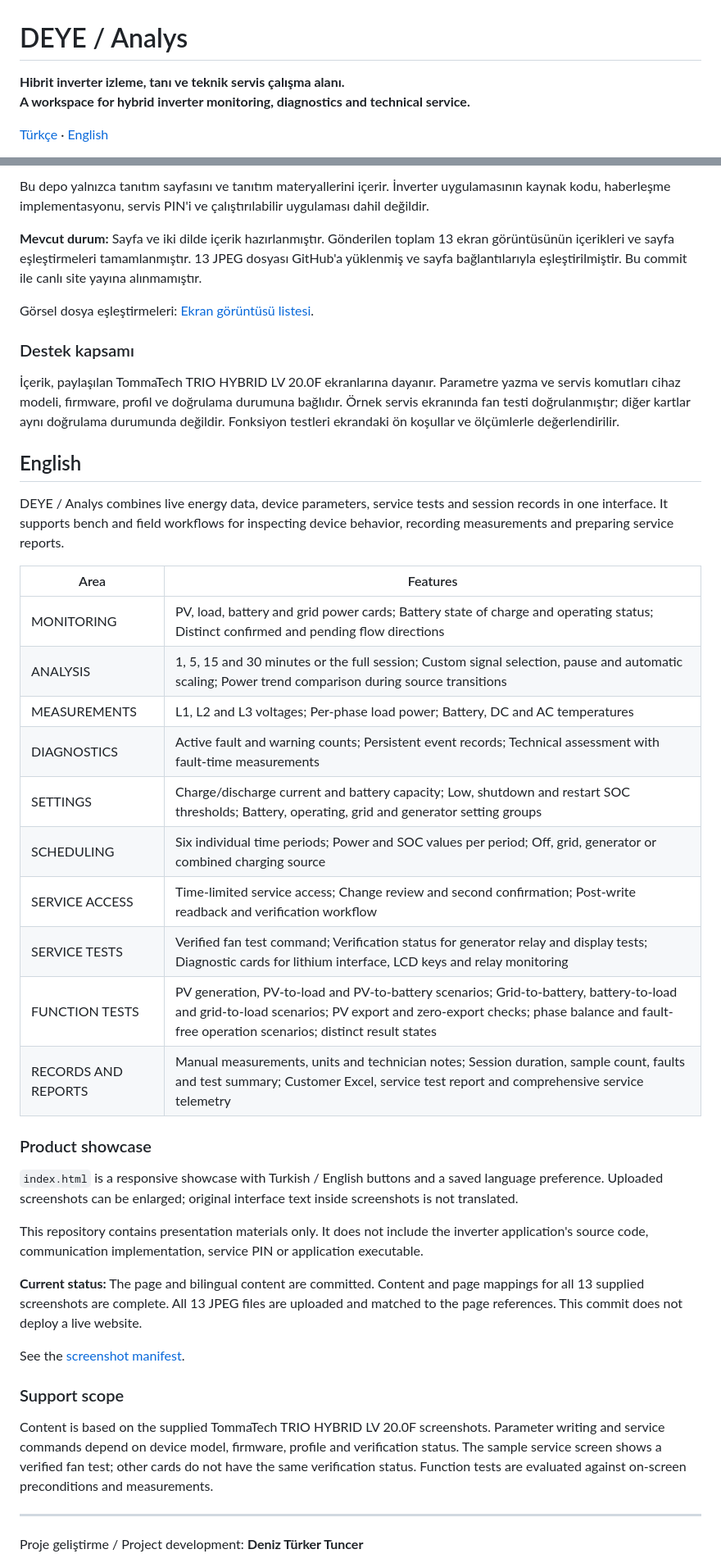
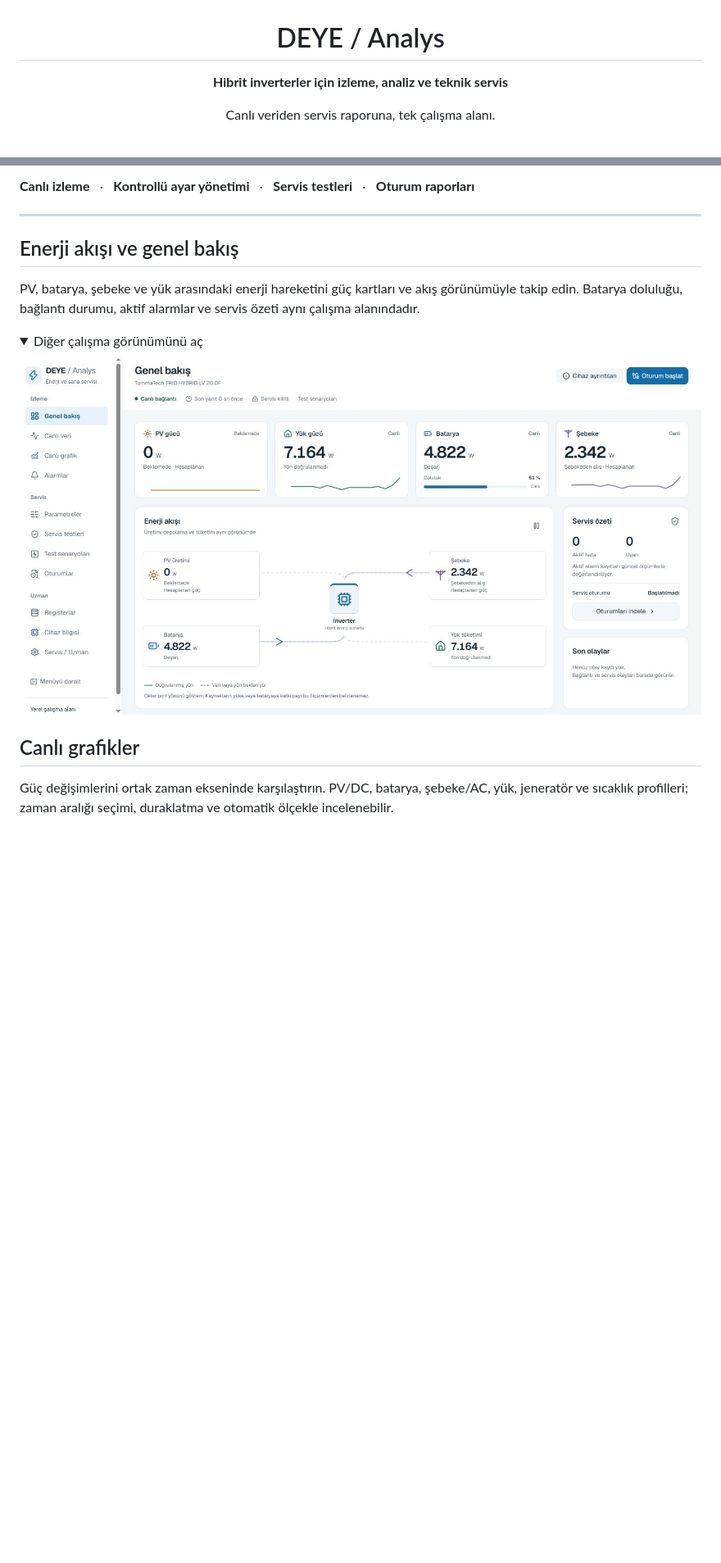
Before and after one commit to deniztuncerz/DEYE---Analys, a Markdown page: README.md, 2 parts joined by grey strips. Shown at 82% size. GitHub-like rendering; folded sections open; blank space fills up the shorter version.

Commit message:
Redesign README as a customer-facing screenshot-led product showcase

```diff
--- a/README.md
+++ b/README.md
@@ -1,7 +3,6 @@
 # DEYE / Analys
 
-**Hibrit inverter izleme, tanı ve teknik servis çalışma alanı.**
-**A workspace for hybrid inverter monitoring, diagnostics and technical service.**
+**Hibrit inverterler için izleme, analiz ve teknik servis**
 
-[Türkçe](#türkçe) · [English](#english)
+Canlı veriden servis raporuna, tek çalışma alanı.
 
@@ -28,45 +18,20 @@ DEYE / Analys; canlı enerji verilerini, cihaz parametrelerini, servis testlerin
 
-Bu depo yalnızca tanıtım sayfasını ve tanıtım materyallerini içerir. İnverter uygulamasının kaynak kodu, haberleşme implementasyonu, servis PIN'i ve çalıştırılabilir uygulaması dahil değildir.
-
-**Mevcut durum:** Sayfa ve iki dilde içerik hazırlanmıştır. Gönderilen toplam 13 ekran görüntüsünün içerikleri ve sayfa eşleştirmeleri tamamlanmıştır. 13 JPEG dosyası GitHub'a yüklenmiş ve sayfa bağlantılarıyla eşleştirilmiştir. Bu commit ile canlı site yayına alınmamıştır.
-
-Görsel dosya eşleştirmeleri: [Ekran görüntüsü listesi](assets/screenshots/README.md).
-
-### Destek kapsamı
-
-İçerik, paylaşılan TommaTech TRIO HYBRID LV 20.0F ekranlarına dayanır. Parametre yazma ve servis komutları cihaz modeli, firmware, profil ve doğrulama durumuna bağlıdır. Örnek servis ekranında fan testi doğrulanmıştır; diğer kartlar aynı doğrulama durumunda değildir. Fonksiyon testleri ekrandaki ön koşullar ve ölçümlerle değerlendirilir.
-
-## English
-
-DEYE / Analys combines live energy data, device parameters, service tests and session records in one interface. It supports bench and field workflows for inspecting device behavior, recording measurements and preparing service reports.
-
-| Area | Features |
-| --- | --- |
-| MONITORING | PV, load, battery and grid power cards; Battery state of charge and operating status; Distinct confirmed and pending flow directions |
-| ANALYSIS | 1, 5, 15 and 30 minutes or the full session; Custom signal selection, pause and automatic scaling; Power trend comparison during source transitions |
-| MEASUREMENTS | L1, L2 and L3 voltages; Per-phase load power; Battery, DC and AC temperatures |
-| DIAGNOSTICS | Active fault and warning counts; Persistent event records; Technical assessment with fault-time measurements |
-| SETTINGS | Charge/discharge current and battery capacity; Low, shutdown and restart SOC thresholds; Battery, operating, grid and generator setting groups |
-| SCHEDULING | Six individual time periods; Power and SOC values per period; Off, grid, generator or combined charging source |
-| SERVICE ACCESS | Time-limited service access; Change review and second confirmation; Post-write readback and verification workflow |
-| SERVICE TESTS | Verified fan test command; Verification status for generator relay and display tests; Diagnostic cards for lithium interface, LCD keys and relay monitoring |
-| FUNCTION TESTS | PV generation, PV-to-load and PV-to-battery scenarios; Grid-to-battery, battery-to-load and grid-to-load scenarios; PV export and zero-export checks; phase balance and fault-free operation scenarios; distinct result states |
-| RECORDS AND REPORTS | Manual measurements, units and technician notes; Session duration, sample count, faults and test summary; Customer Excel, service test report and comprehensive service telemetry |
-
-### Product showcase
-
-`index.html` is a responsive showcase with Turkish / English buttons and a saved language preference. Uploaded screenshots can be enlarged; original interface text inside screenshots is not translated.
-
-This repository contains presentation materials only. It does not include the inverter application's source code, communication implementation, service PIN or application executable.
-
-**Current status:** The page and bilingual content are committed. Content and page mappings for all 13 supplied screenshots are complete. All 13 JPEG files are uploaded and matched to the page references. This commit does not deploy a live website.
-
-See the [screenshot manifest](assets/screenshots/README.md).
-
-### Support scope
-
-Content is based on the supplied TommaTech TRIO HYBRID LV 20.0F screenshots. Parameter writing and service commands depend on device model, firmware, profile and verification status. The sample service screen shows a verified fan test; other cards do not have the same verification status. Function tests are evaluated against on-screen preconditions and measurements.
+**Canlı izleme** &nbsp; · &nbsp; **Kontrollü ayar yönetimi** &nbsp; · &nbsp; **Servis testleri** &nbsp; · &nbsp; **Oturum raporları**
 
 ---
 
-Proje geliştirme / Project development: **Deniz Türker Tuncer**
+## Enerji akışı ve genel bakış
+
+PV, batarya, şebeke ve yük arasındaki enerji hareketini güç kartları ve akış görünümüyle takip edin. Batarya doluluğu, bağlantı durumu, aktif alarmlar ve servis özeti aynı çalışma alanındadır.
+
+<details>
+<summary>Diğer çalışma görünümünü aç</summary>
+
+![DEYE / Analys — Alternatif çalışma görünümü](assets/screenshots/25ccd26e-72e4-4b0c-bcbc-3393c729fe17.jpeg)
+
+</details>
+
+## Canlı grafikler
+
+Güç değişimlerini ortak zaman ekseninde karşılaştırın. PV/DC, batarya, şebeke/AC, yük, jeneratör ve sıcaklık profilleri; zaman aralığı seçimi, duraklatma ve otomatik ölçekle incelenebilir.
+
```
Also changed, not shown: other parts of README.md (+85 -16 lines).
